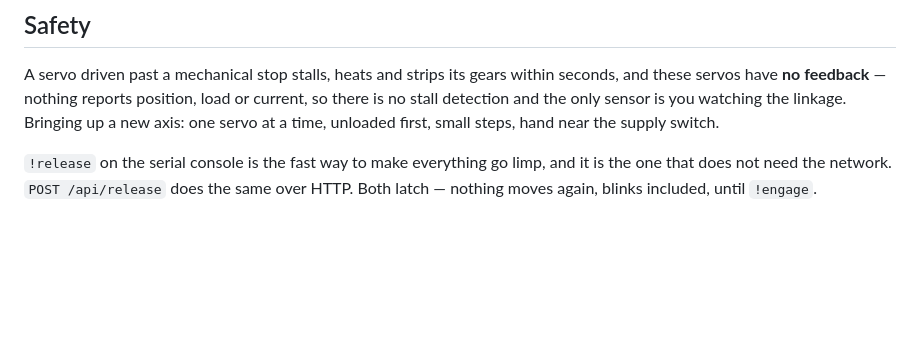
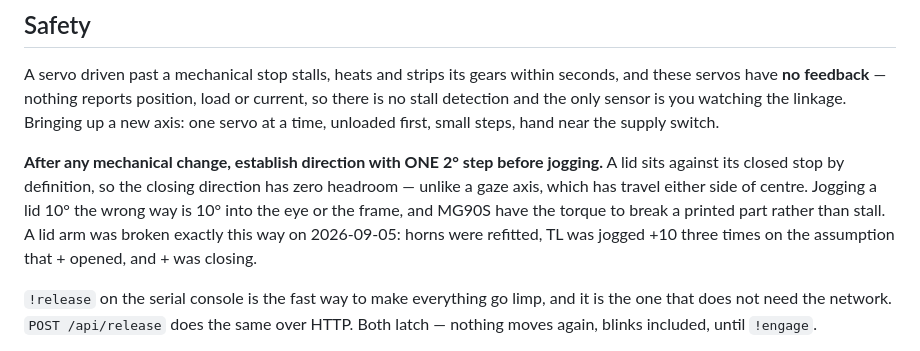
Before and after one commit to ricklon/eyemech-esp32-xiao, a Markdown page: CLAUDE.md, the part around the change. Rendered like a GitHub page; blank space fills up the shorter version.

```diff
--- a/CLAUDE.md
+++ b/CLAUDE.md
@@ -140,6 +140,14 @@ or current, so there is no stall detection and the only sensor is you watching
 the linkage. Bringing up a new axis: one servo at a time, unloaded first, small
 steps, hand near the supply switch.
 
+**After any mechanical change, establish direction with ONE 2° step before
+jogging.** A lid sits against its closed stop by definition, so the closing
+direction has zero headroom — unlike a gaze axis, which has travel either side of
+centre. Jogging a lid 10° the wrong way is 10° into the eye or the frame, and
+MG90S have the torque to break a printed part rather than stall. A lid arm was
+broken exactly this way on 2026-09-05: horns were refitted, TL was jogged +10
+three times on the assumption that + opened, and + was closing.
+
 `!release` on the serial console is the fast way to make everything go limp, and
 it is the one that does not need the network. `POST /api/release` does the same
 over HTTP. Both latch — nothing moves again, blinks included, until `!engage`.
```
Also changed, not shown: docs/WIRING.md (+7 -0 lines), docs/roadmap.md (+8 -4 lines).
